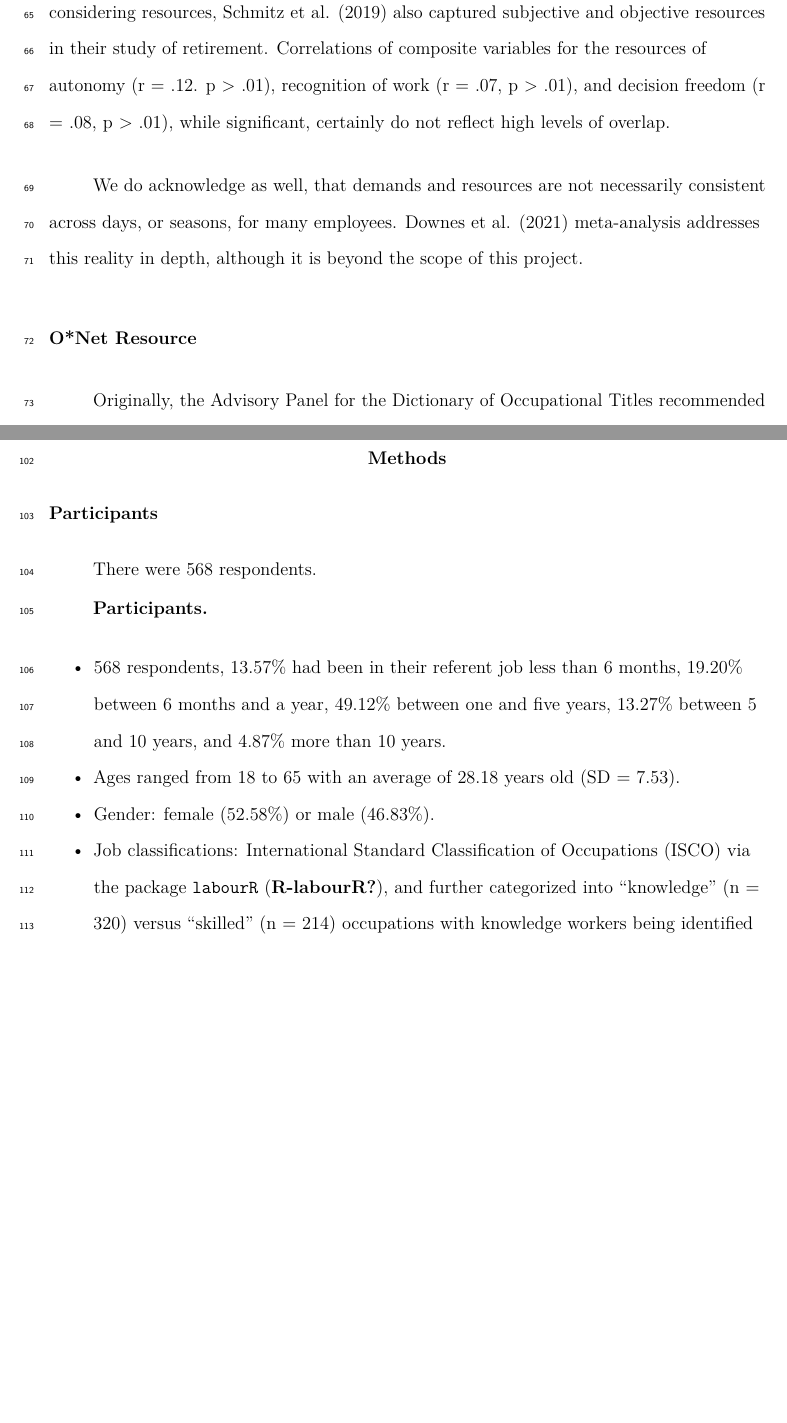
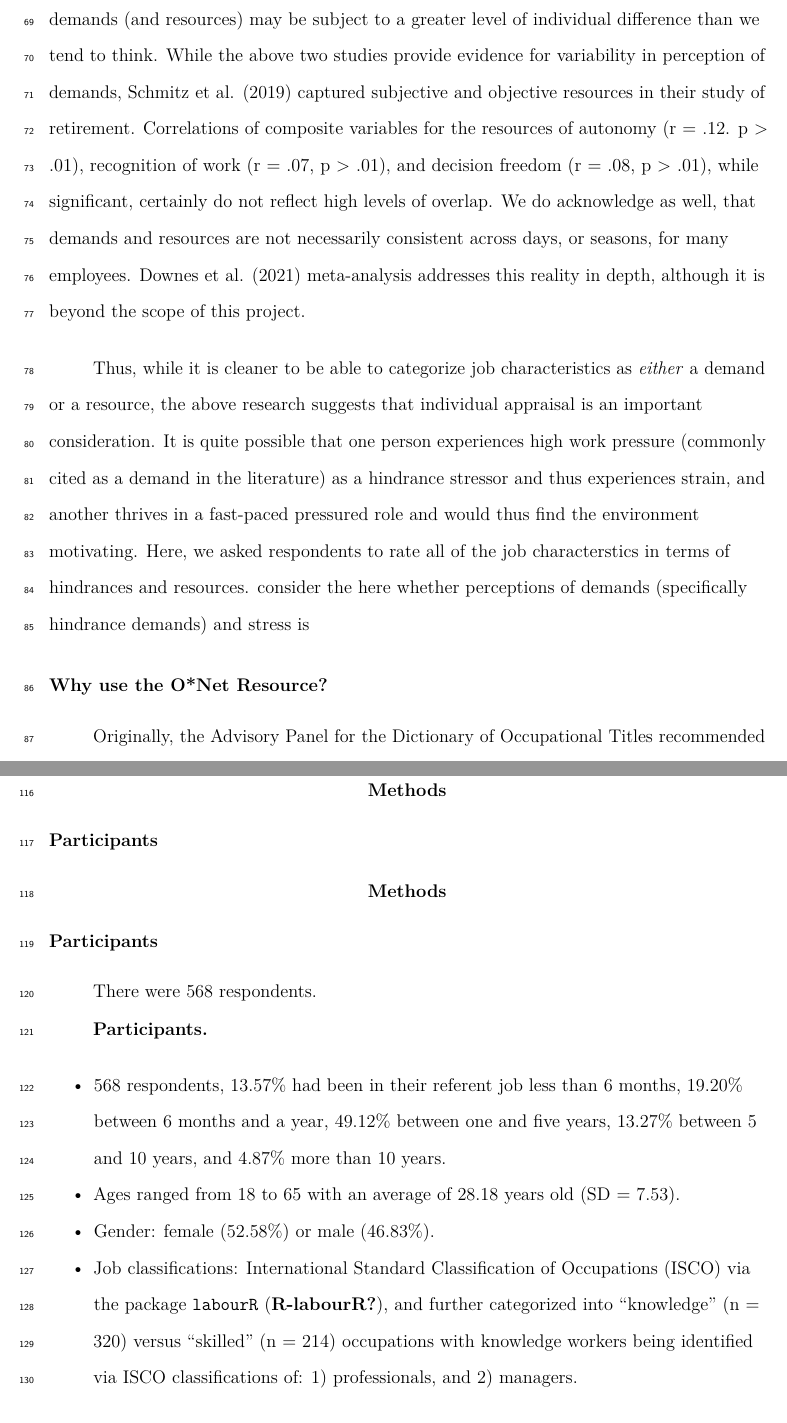
Before and after one commit to jtkulas/JDRJournalSubmission, a LaTeX paper (SIOP2023/SIOP_PROCESS.tex): two parts of pages 4 and 5 of 15 before the commit and two parts of pages 4 and 6 of 15 after it, joined at a grey line, cut at the place of the change, the shorter picture padded with empty space. Compiled offline with pdfLaTeX.

Commit message:
Updated introduction. See notes near end of intro for next steps.

```diff
--- a/SIOP2023/SIOP_PROCESS.tex
+++ b/SIOP2023/SIOP_PROCESS.tex
@@ -210,10 +209,10 @@ Searle and Auton (2015) note that the majority of the research on workplace dema
 
-We next consider the (limited) empirical evidence on this topic. First, some relatively recent research suggests that job demands and resources may not be universally appraised or assigned as such. Starting with job demands, Webster et al. (2011), for example, studied workload, role ambiguity, and role conflict demands, and found that while each could be appraised primarily as a challenge or hindrance demand, they could also simultaneously be perceived as being both a challenge and hindrance to different degrees. While their study did include resources, it nonetheless points to individual differences on how people perceive stressors at work. Although part of a much larger study on retirement, Sonnega et al. (2018) compared self-reported (subjective) ratings of degree of physical demand, stress, and need for intense concentration from the Health and Retirement Study with objective ratings from O*Net. Correlations physical demand (r = .52), stress (r = .10), and need for intense concentration (r = .14), again suggesting perhaps that our objective ratings of job demands (and resources) may be subject to a greater level of individual difference than assumed. Next considering resources, Schmitz et al. (2019) also captured subjective and objective resources in their study of retirement. Correlations of composite variables for the resources of autonomy (r = .12. p \textgreater{} .01), recognition of work (r = .07, p \textgreater{} .01), and decision freedom (r = .08, p \textgreater{} .01), while significant, certainly do not reflect high levels of overlap.
+We next consider the empirical evidence on the subjective nature of demands and resources. First, as hinted at above, some research suggests that job demands and resources may not be universally appraised or assigned as such. Starting with job demands, Webster et al. (2011) studied workload, role ambiguity, and role conflict demands, and found that while each could be appraised primarily as a challenge or hindrance demand, they could also simultaneously be perceived as being \emph{both} a challenge and hindrance to different degrees. While their study not did include resources, it documents individual differences in how people perceive stressors at work. Although not the primary focus of their paper, Sonnega et al. (2018) compared self-reported (subjective) ratings of degree of physical demand, stress, and need for intense concentration from the Health and Retirement Study with objective ratings from O*Net. Correlations physical demand (r = .52), stress (r = .10), and need for intense concentration (r = .14), again suggesting perhaps that our objective ratings of job demands (and resources) may be subject to a greater level of individual difference than we tend to think. While the above two studies provide evidence for variability in perception of demands, Schmitz et al. (2019) captured subjective and objective resources in their study of retirement. Correlations of composite variables for the resources of autonomy (r = .12. p \textgreater{} .01), recognition of work (r = .07, p \textgreater{} .01), and decision freedom (r = .08, p \textgreater{} .01), while significant, certainly do not reflect high levels of overlap. We do acknowledge as well, that demands and resources are not necessarily consistent across days, or seasons, for many employees. Downes et al. (2021) meta-analysis addresses this reality in depth, although it is beyond the scope of this project.
 
-We do acknowledge as well, that demands and resources are not necessarily consistent across days, or seasons, for many employees. Downes et al. (2021) meta-analysis addresses this reality in depth, although it is beyond the scope of this project.
+Thus, while it is cleaner to be able to categorize job characteristics as \emph{either} a demand or a resource, the above research suggests that individual appraisal is an important consideration. It is quite possible that one person experiences high work pressure (commonly cited as a demand in the literature) as a hindrance stressor and thus experiences strain, and another thrives in a fast-paced pressured role and would thus find the environment motivating. Here, we asked respondents to rate all of the job characterstics in terms of hindrances and resources. consider the here whether perceptions of demands (specifically hindrance demands) and stress is
 
-\hypertarget{onet-resource}{%
-\subsection{O*Net Resource}\label{onet-resource}}
+\hypertarget{why-use-the-onet-resource}{%
+\subsection{Why use the O*Net Resource?}\label{why-use-the-onet-resource}}
 
 Originally, the Advisory Panel for the Dictionary of Occupational Titles recommended a system that would ``\ldots promote the effective education, training, counseling, and employment of the American workforce. It should accomplish its purpose by providing a database system that identifies, defines, classifies, and describes occupations in the economy in an accessible and flexible manner'' (Dictionary of Occupational Titles (US) and Service (1993), p.~6). The result was the now commonly used O*NET. The Occupational Information Network (O*NET; onetonline.org) contains a comprehensive description of occupations (Peterson et al., 2001). This widely accessed database houses hundreds of standardized and occupation-specific descriptors most occupations in the US and these descriptions are continually updated. In fact, there was a call to work with experienced I/O psychologists over the summer to update the content for the \href{https://www.onetonline.org/link/summary/19-3032.00}{Industrial and Organizational Psychologist listing on O*Net}. These data, and the tools provided for free on the website (e.g., Career Exploration Tools, ``My Next Move for Veterans,'' ``My Next Move,'' Toolkit for Business) are frequently used by counselors, students, human resources departments, and researchers to assist potential applicants discover the skills and training they need for the job of their choice. It is also useful to employers by providing them with information with which to craft job descriptions and help employees determine what skills are needed for promotion.
 
@@ -225,10 +224,16 @@ Of greatest interest here are statements taken from O*NET \href{https://www.O*NE
 \hypertarget{participants}{%
 \subsection{Participants}\label{participants}}
 
+\hypertarget{methods-1}{%
+\section{Methods}\label{methods-1}}
+
+\hypertarget{participants-1}{%
+\subsection{Participants}\label{participants-1}}
+
 There were 568 respondents.
 
-\hypertarget{participants-1}{%
-\subsubsection{Participants}\label{participants-1}}
+\hypertarget{participants-2}{%
+\subsubsection{Participants}\label{participants-2}}
 
 \begin{itemize}
 \tightlist
```
Also changed, not shown: SIOP2023/SIOP_PROCESS.pdf, SIOP2023/SIOP_PROCESS_files/figure-latex/analyses-1.pdf, SIOP2023/SIOP_PROCESS.tex (11 more changed lines), 1 other file.
